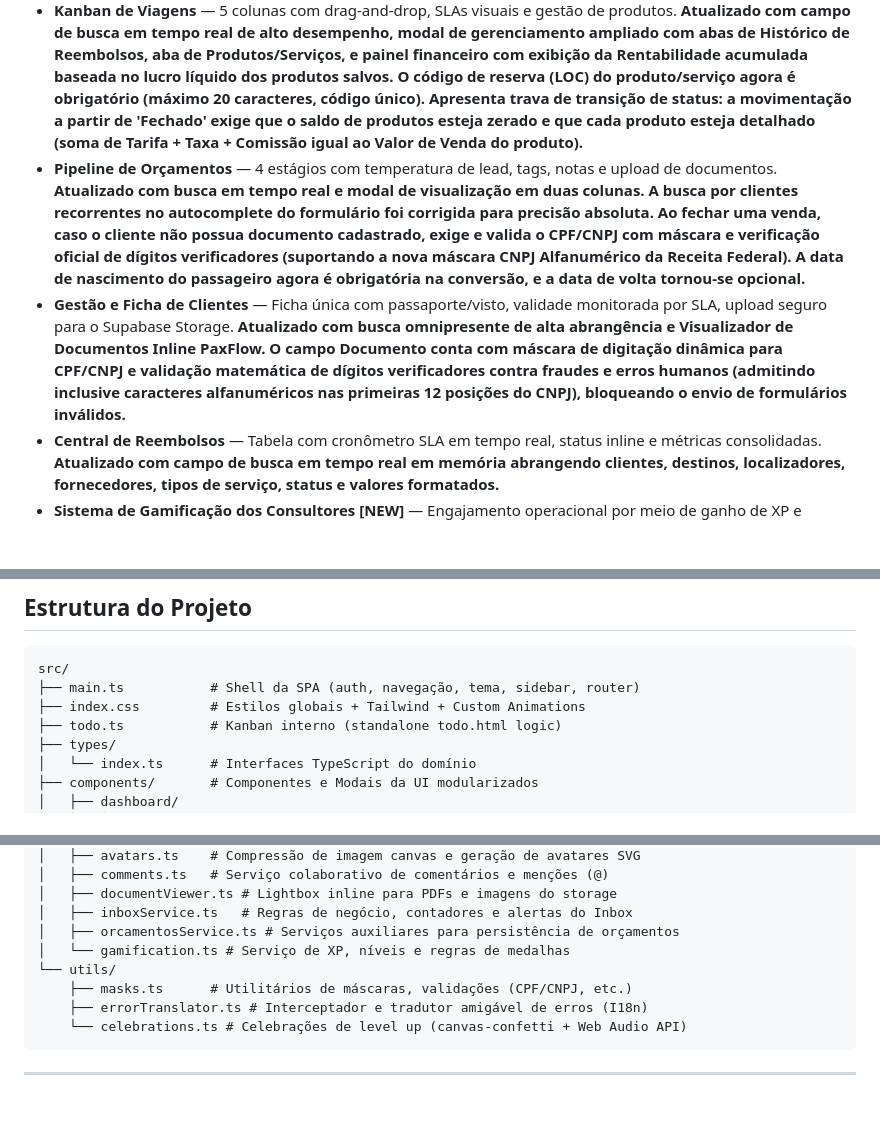
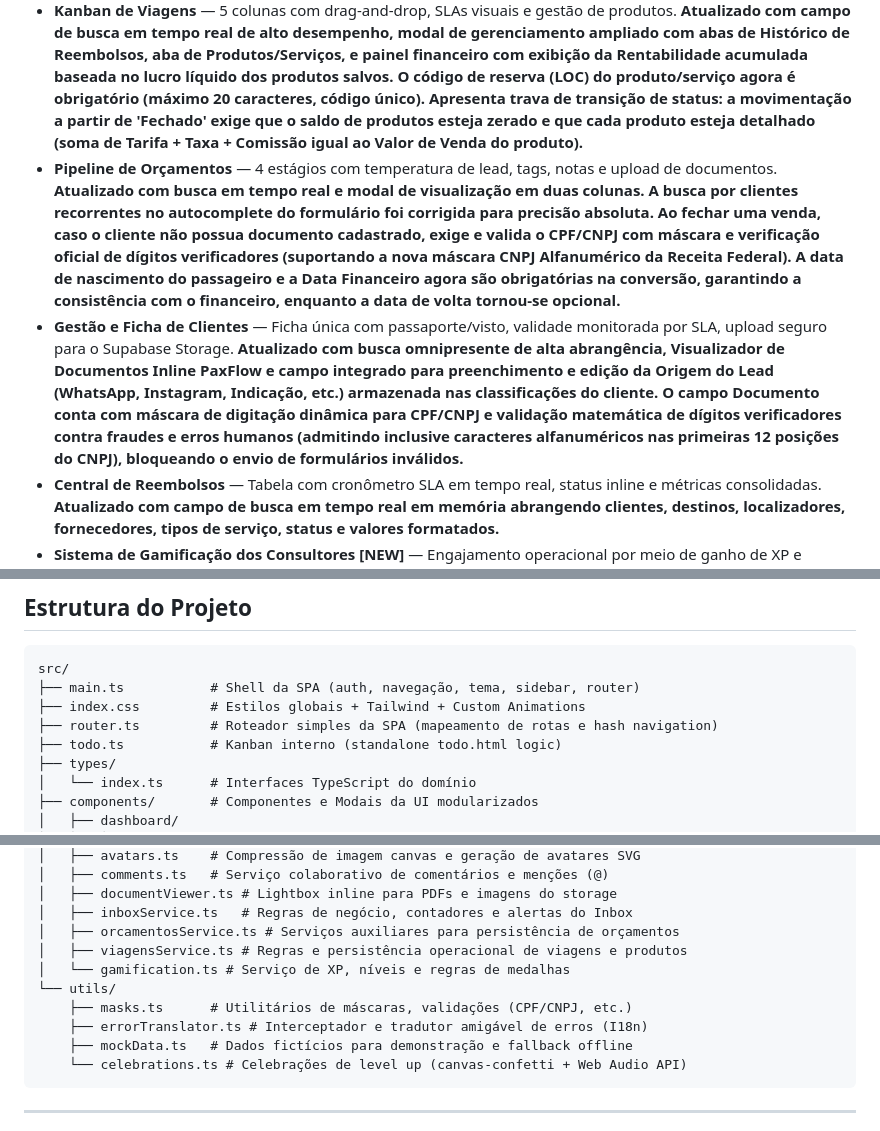
Before and after one commit to curupaco/PaxFlow, a Markdown page: README.md, 3 parts joined by grey strips. Drawn GitHub-style; blank space fills up the shorter version.

Commit message:
docs: update README with financial date validation, lead origin field, and new router/service file architecture

````diff
--- a/README.md
+++ b/README.md
@@ -27,8 +27,8 @@ Plataforma SaaS de gestão operacional e fluxo de passageiros no turismo: acompa
 - **Exclusão Administrativa com Controle de Acesso (RBAC) [NEW]** — Mecanismo de governança com validação baseada em cargo (Role-Based Access Control). Apenas administradores possuem acesso aos botões de exclusão de Clientes, Viagens (Vendas), Orçamentos, Reembolsos e Mensagens, acompanhados de confirmações de segurança e tratamento de dependências em cascata no banco de dados.
 - **Mission Control (Inbox)** — Central de alertas estilo e-mail com SLA de passaporte (180d), reembolsos atrasados e lembretes manuais. Inclui Visualização em Calendário unificada (visões de MÊS, SEMANA e AGENDA), sumarização via Regex e legenda tooltip. **Agora atualizado com pesquisa em tempo real de alta precisão, um sistema completo de Mensagens Diretas Internas (P2P) entre consultores (contendo autocomplete de contatos por tags no Para/Cc, pasta dedicada "Enviadas" e funcionalidade de resposta rápida integrada), e suporte a histórico de conversas estruturado (Threading) que agrupa e exibe todas as mensagens anteriores sob um mesmo tema.**
 - **Kanban de Viagens** — 5 colunas com drag-and-drop, SLAs visuais e gestão de produtos. **Atualizado com campo de busca em tempo real de alto desempenho, modal de gerenciamento ampliado com abas de Histórico de Reembolsos, aba de Produtos/Serviços, e painel financeiro com exibição da Rentabilidade acumulada baseada no lucro líquido dos produtos salvos. O código de reserva (LOC) do produto/serviço agora é obrigatório (máximo 20 caracteres, código único). Apresenta trava de transição de status: a movimentação a partir de 'Fechado' exige que o saldo de produtos esteja zerado e que cada produto esteja detalhado (soma de Tarifa + Taxa + Comissão igual ao Valor de Venda do produto).**
-- **Pipeline de Orçamentos** — 4 estágios com temperatura de lead, tags, notas e upload de documentos. **Atualizado com busca em tempo real e modal de visualização em duas colunas. A busca por clientes recorrentes no autocomplete do formulário foi corrigida para precisão absoluta. Ao fechar uma venda, caso o cliente não possua documento cadastrado, exige e valida o CPF/CNPJ com máscara e verificação oficial de dígitos verificadores (suportando a nova máscara CNPJ Alfanumérico da Receita Federal). A data de nascimento do passageiro agora é obrigatória na conversão, e a data de volta tornou-se opcional.**
-- **Gestão e Ficha de Clientes** — Ficha única com passaporte/visto, validade monitorada por SLA, upload seguro para o Supabase Storage. **Atualizado com busca omnipresente de alta abrangência e Visualizador de Documentos Inline PaxFlow. O campo Documento conta com máscara de digitação dinâmica para CPF/CNPJ e validação matemática de dígitos verificadores contra fraudes e erros humanos (admitindo inclusive caracteres alfanuméricos nas primeiras 12 posições do CNPJ), bloqueando o envio de formulários inválidos.**
+- **Pipeline de Orçamentos** — 4 estágios com temperatura de lead, tags, notas e upload de documentos. **Atualizado com busca em tempo real e modal de visualização em duas colunas. A busca por clientes recorrentes no autocomplete do formulário foi corrigida para precisão absoluta. Ao fechar uma venda, caso o cliente não possua documento cadastrado, exige e valida o CPF/CNPJ com máscara e verificação oficial de dígitos verificadores (suportando a nova máscara CNPJ Alfanumérico da Receita Federal). A data de nascimento do passageiro e a Data Financeiro agora são obrigatórias na conversão, garantindo a consistência com o financeiro, enquanto a data de volta tornou-se opcional.**
+- **Gestão e Ficha de Clientes** — Ficha única com passaporte/visto, validade monitorada por SLA, upload seguro para o Supabase Storage. **Atualizado com busca omnipresente de alta abrangência, Visualizador de Documentos Inline PaxFlow e campo integrado para preenchimento e edição da Origem do Lead (WhatsApp, Instagram, Indicação, etc.) armazenada nas classificações do cliente. O campo Documento conta com máscara de digitação dinâmica para CPF/CNPJ e validação matemática de dígitos verificadores contra fraudes e erros humanos (admitindo inclusive caracteres alfanuméricos nas primeiras 12 posições do CNPJ), bloqueando o envio de formulários inválidos.**
 - **Central de Reembolsos** — Tabela com cronômetro SLA em tempo real, status inline e métricas consolidadas. **Atualizado com campo de busca em tempo real em memória abrangendo clientes, destinos, localizadores, fornecedores, tipos de serviço, status e valores formatados.**
 - **Sistema de Gamificação dos Consultores [NEW]** — Engajamento operacional por meio de ganho de XP e patentes temáticas (Mochileiro, Explorador, Navegador, Guia de Elite, Embaixador). Apresenta anel de progresso circular SVG gradiente e nível numérico ao redor do avatar na Sidebar (sincronizados ao vivo via Supabase Realtime) e displays de patente sob o nome do usuário.
 - **Mural de Medalhas (Badges) [NEW]** — Grade interativa no perfil com 14 medalhas conquistáveis (SLA_CHAMP, DRIVE_MASTER, COMPLIANCE_HERO, etc.) exibidas em cores (conquistada) ou cinza com cadeado (bloqueada), acompanhadas de tooltips flutuantes em CSS contendo regras de desbloqueio.
@@ -96,6 +96,7 @@ VITE_SUPABASE_ANON_KEY=sua-chave-anon
 src/
 ├── main.ts           # Shell da SPA (auth, navegação, tema, sidebar, router)
 ├── index.css         # Estilos globais + Tailwind + Custom Animations
+├── router.ts         # Roteador simples da SPA (mapeamento de rotas e hash navigation)
 ├── todo.ts           # Kanban interno (standalone todo.html logic)
 ├── types/
 │   └── index.ts      # Interfaces TypeScript do domínio
@@ -129,10 +130,12 @@ src/
 │   ├── documentViewer.ts # Lightbox inline para PDFs e imagens do storage
 │   ├── inboxService.ts   # Regras de negócio, contadores e alertas do Inbox
 │   ├── orcamentosService.ts # Serviços auxiliares para persistência de orçamentos
+│   ├── viagensService.ts # Regras e persistência operacional de viagens e produtos
 │   └── gamification.ts # Serviço de XP, níveis e regras de medalhas
 └── utils/
     ├── masks.ts      # Utilitários de máscaras, validações (CPF/CNPJ, etc.)
     ├── errorTranslator.ts # Interceptador e tradutor amigável de erros (I18n)
+    ├── mockData.ts   # Dados fictícios para demonstração e fallback offline
     └── celebrations.ts # Celebrações de level up (canvas-confetti + Web Audio API)
 ```
 
````
